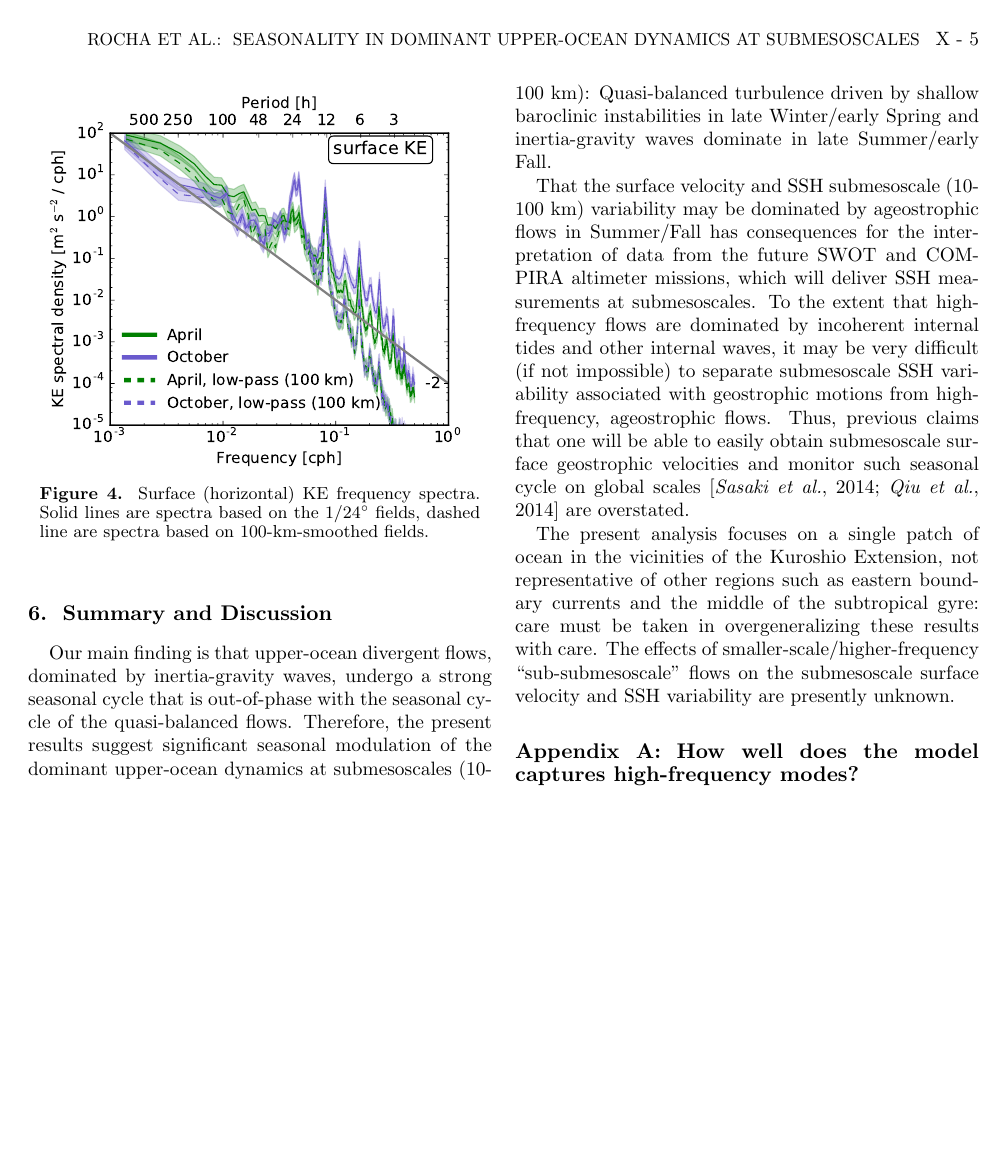
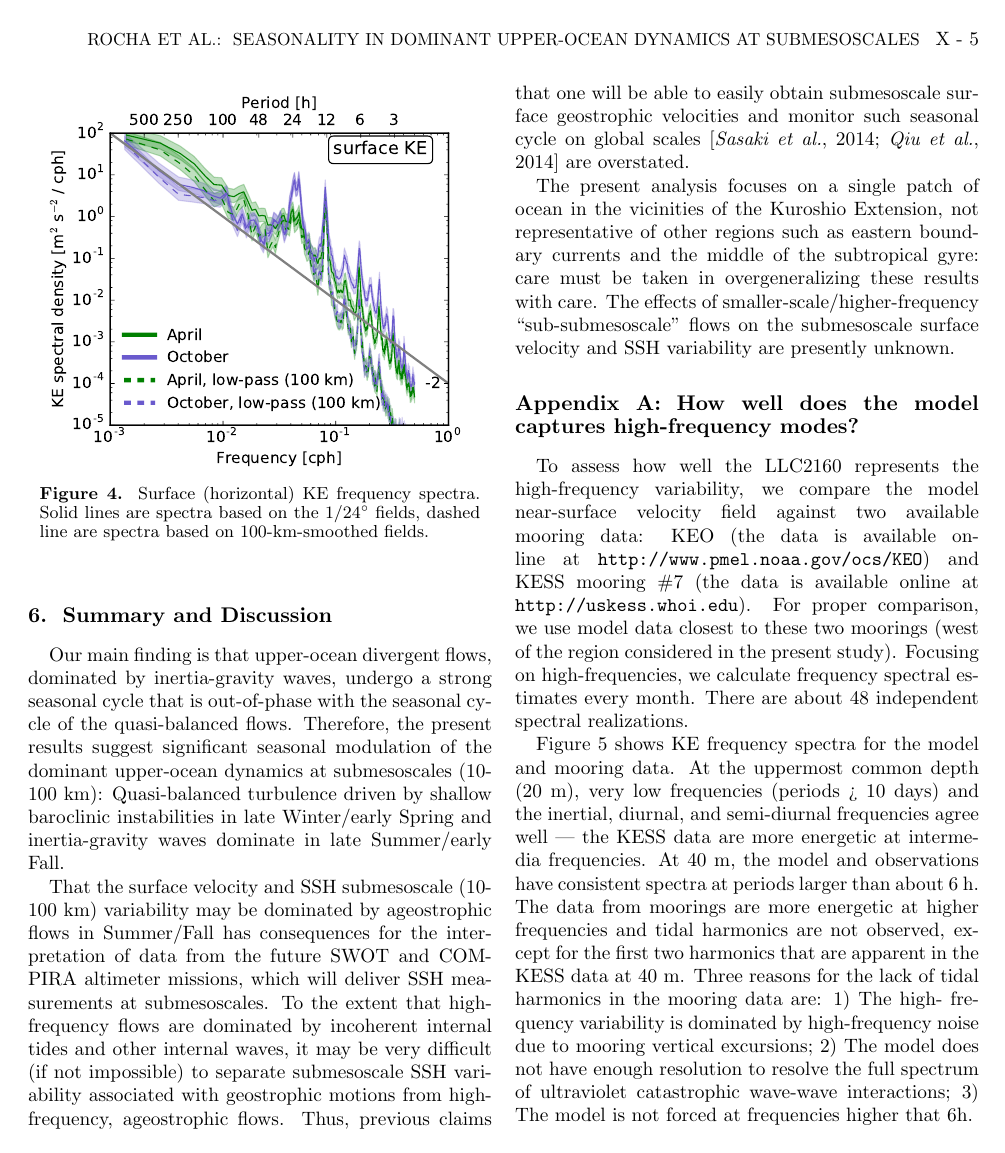
Before and after one commit to cesar-rocha/UpperOceanSeasonality, a LaTeX document (writeup/rocha_etal.tex): page 5 of 6. Compiled offline with pdfLaTeX.

Commit message:
Adds appendix

```diff
--- a/writeup/rocha_etal.tex
+++ b/writeup/rocha_etal.tex
@@ -485,3 +485,24 @@ are presently unknown.
 %  this should go in a supplementary material
 \appendix
 \section{How well does the model captures high-frequency modes?}
+To assess how well the LLC2160 represents the high-frequency variability,
+we compare the model near-surface velocity field against two available
+mooring data: KEO (the data is available online at \texttt{http://www.pmel.noaa.gov/ocs/KEO})
+and KESS mooring $\#$7 (the data is available online at \texttt{http://uskess.whoi.edu}).
+For proper comparison, we use model data closest to these two moorings (west of
+the region considered in the present study). Focusing on high-frequencies, we
+calculate frequency spectral estimates every month. There are about 48 independent
+spectral realizations.
+
+Figure \ref{figA1} shows KE frequency spectra for the model and mooring data.
+At the uppermost common depth (20 m), very low frequencies (periods > 10 days)
+and the inertial, diurnal, and semi-diurnal frequencies agree well --- the KESS
+ data are more energetic at intermedia frequencies. At 40 m, the model and observations
+ have consistent spectra at periods larger than about 6 h. The data from moorings
+are more energetic at higher frequencies and tidal harmonics are not observed,
+except for the first two harmonics that are apparent in the KESS data at 40 m.
+Three reasons for the lack of tidal harmonics in the mooring data are: 1) The high-
+frequency variability is dominated by high-frequency noise due to mooring vertical
+excursions; 2) The model does not have enough resolution to resolve the full spectrum
+of ultraviolet catastrophic wave-wave interactions; 3) The model is not forced at
+frequencies higher that 6h.
```
Also changed, not shown: writeup/rocha_etal.tex (6 more changed lines).
